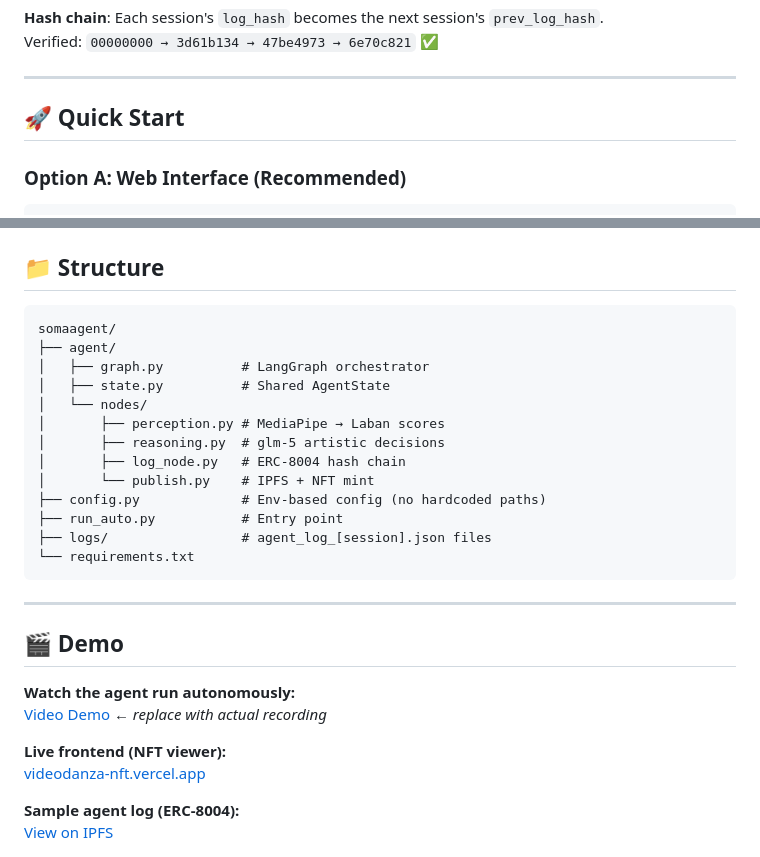
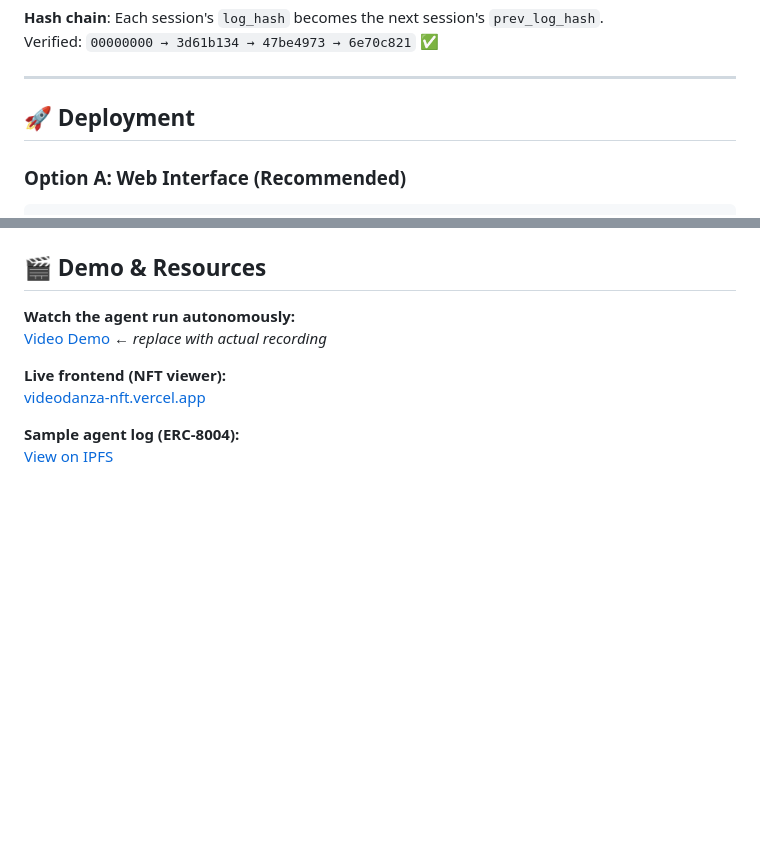
Before and after one commit to Luis-Cwk/Agente-Soma, a Markdown page: README.md, 2 parts joined by grey strips. Drawn GitHub-style; blank space fills up the shorter version.

````diff
--- a/README.md
+++ b/README.md
@@ -259,7 +261,7 @@ Verified: `00000000 → 3d61b134 → 47be4973 → 6e70c821` ✅
 
 ---
 
-## 🚀 Quick Start
+## 🚀 Deployment
 
 ### Option A: Web Interface (Recommended)
 
@@ -389,24 +329,4 @@ python run_auto.py --duration 15
-## 📁 Structure
-
-```
-somaagent/
-├── agent/
-│   ├── graph.py          # LangGraph orchestrator
-│   ├── state.py          # Shared AgentState
-│   └── nodes/
-│       ├── perception.py # MediaPipe → Laban scores
-│       ├── reasoning.py  # glm-5 artistic decisions
-│       ├── log_node.py   # ERC-8004 hash chain
-│       └── publish.py    # IPFS + NFT mint
-├── config.py             # Env-based config (no hardcoded paths)
-├── run_auto.py           # Entry point
-├── logs/                 # agent_log_[session].json files
-└── requirements.txt
-```
-
----
-
-## 🎬 Demo
+## 🎬 Demo & Resources
 
 **Watch the agent run autonomously:**
 [Video Demo](https://youtu.be/PLACEHOLDER) ← *replace with actual recording*
````
Also changed, not shown: other parts of README.md (+7 -67 lines).
